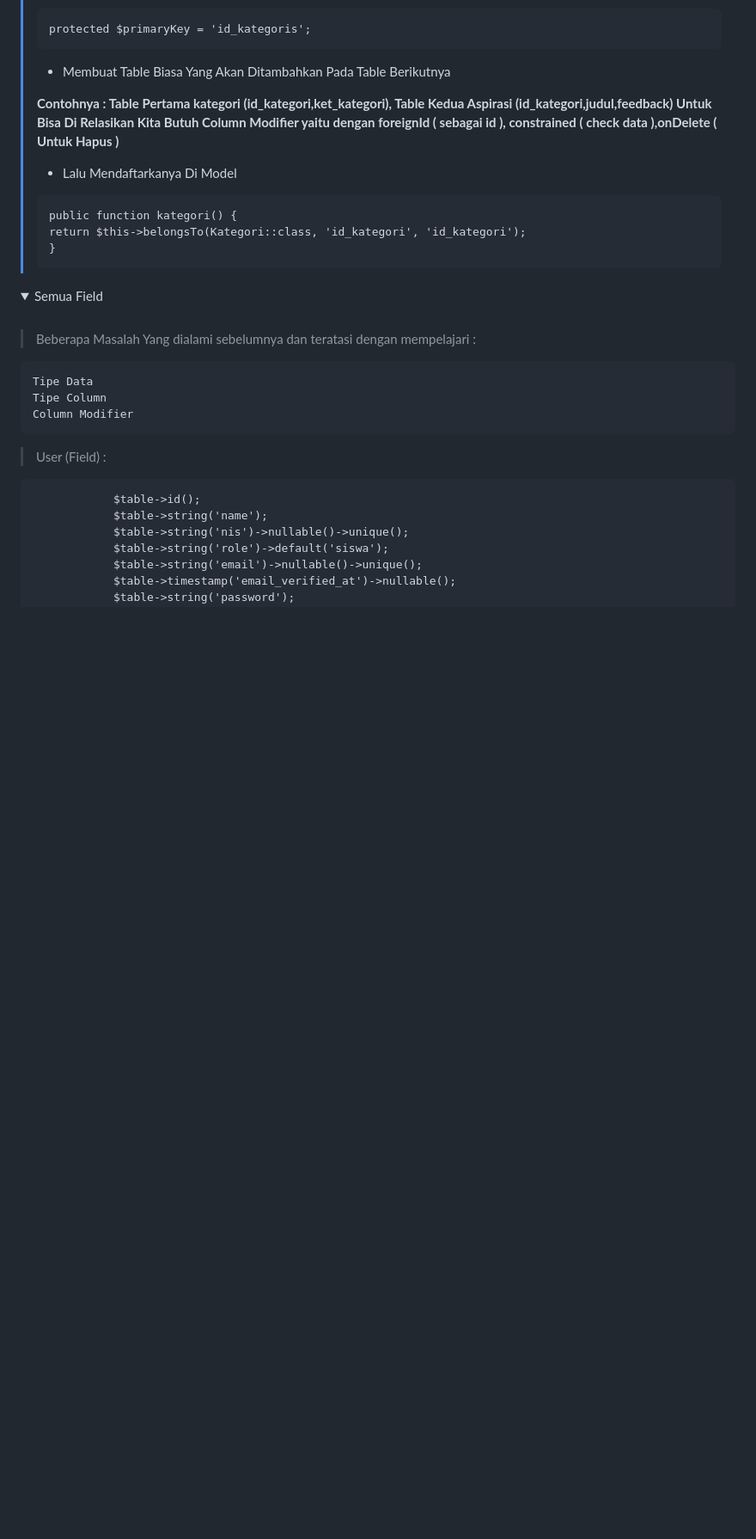
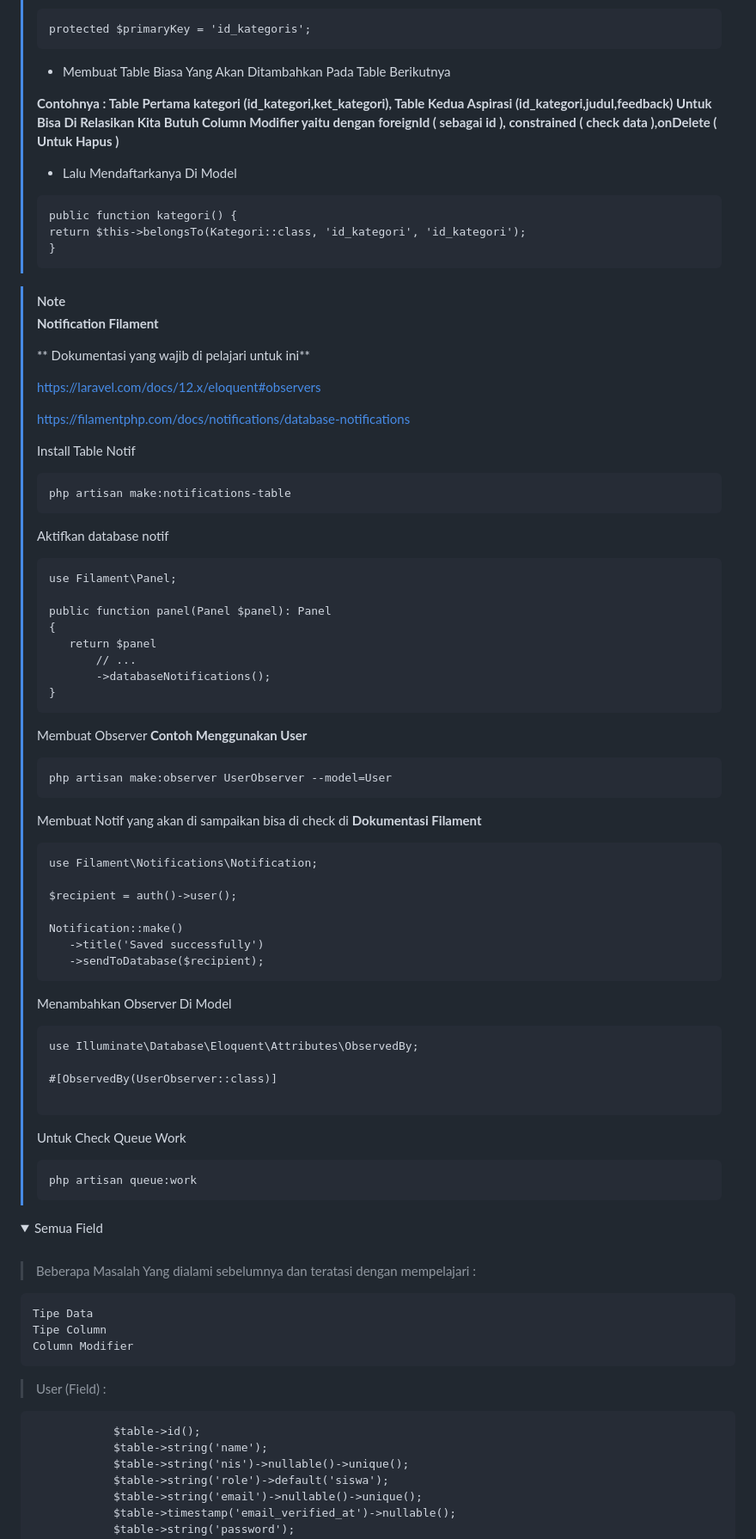
Before and after one commit to Kyouzama/Pengaduan-Sarana-Sekolah-UKK, a Markdown page: README.md, the part around one of its changes. Shown at 86% size. GitHub-like rendering; folded sections open; blank space fills up the shorter version.

Commit message:
Update README with Laravel and Filament notes
Added notes and documentation links for Laravel and Filament notifications.

````diff
--- a/README.md
+++ b/README.md
@@ -62,6 +66,65 @@
 > ```
 >
 
+>[!NOTE]
+>
+>**Notification Filament**
+>
+> ** Dokumentasi yang wajib di pelajari untuk ini**
+>
+> https://laravel.com/docs/12.x/eloquent#observers
+>
+> https://filamentphp.com/docs/notifications/database-notifications
+>
+> Install Table Notif
+>
+>```
+> php artisan make:notifications-table
+>```
+>
+> Aktifkan database notif
+>
+>```
+>use Filament\Panel;
+>
+>public function panel(Panel $panel): Panel
+>{
+>    return $panel
+>        // ...
+>        ->databaseNotifications();
+>}
+>```
+> Membuat Observer **Contoh Menggunakan User**
+> ```
+> php artisan make:observer UserObserver --model=User
+> ```
+>
+> Membuat Notif yang akan di sampaikan bisa di check di **Dokumentasi Filament**
+>
+> ```
+> use Filament\Notifications\Notification;
+>
+>$recipient = auth()->user();
+>
+>Notification::make()
+>    ->title('Saved successfully')
+>    ->sendToDatabase($recipient);
+>```
+>
+>Menambahkan Observer Di Model
+>
+>```
+>use Illuminate\Database\Eloquent\Attributes\ObservedBy;
+>
+>#[ObservedBy(UserObserver::class)]
+>
+>```
+>
+> Untuk Check Queue Work
+>
+>```
+> php artisan queue:work
+>```
 
 
 
````
Also changed, not shown: other parts of README.md (+4 -0 lines).
